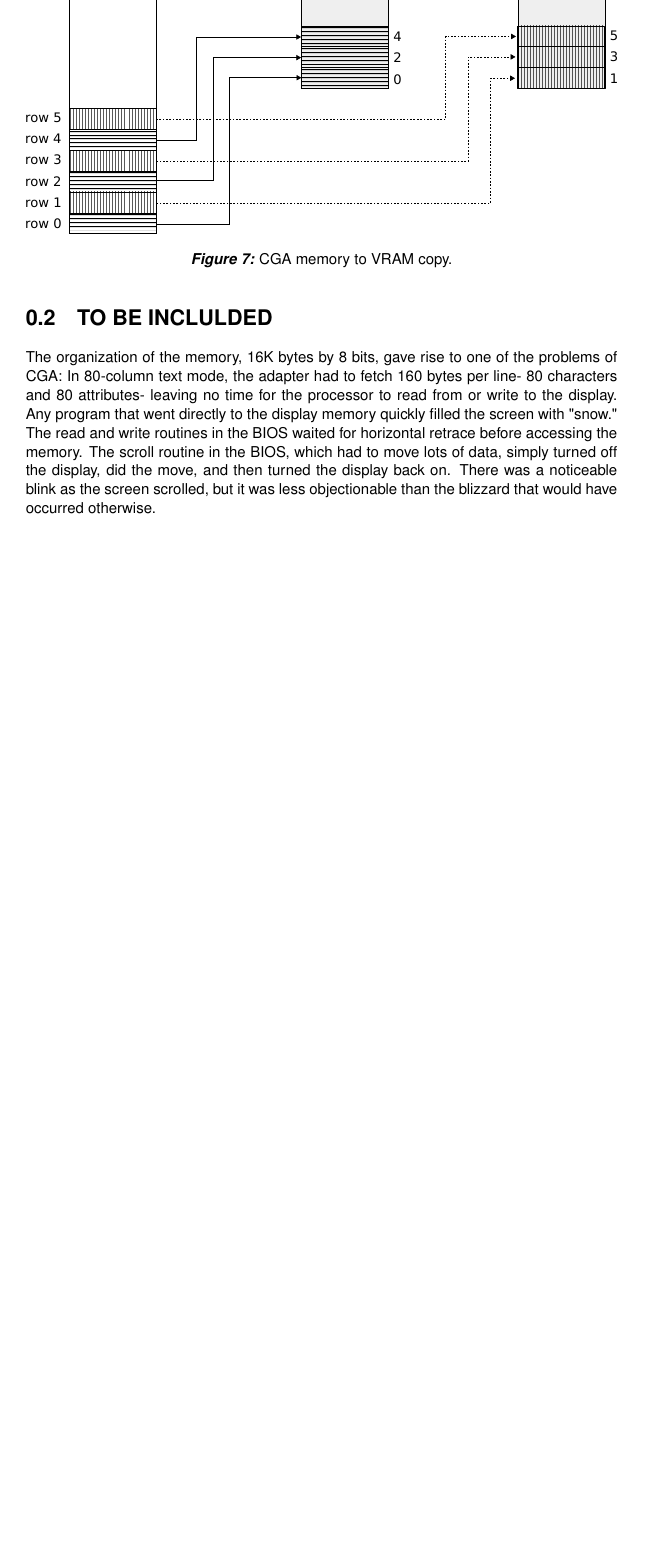
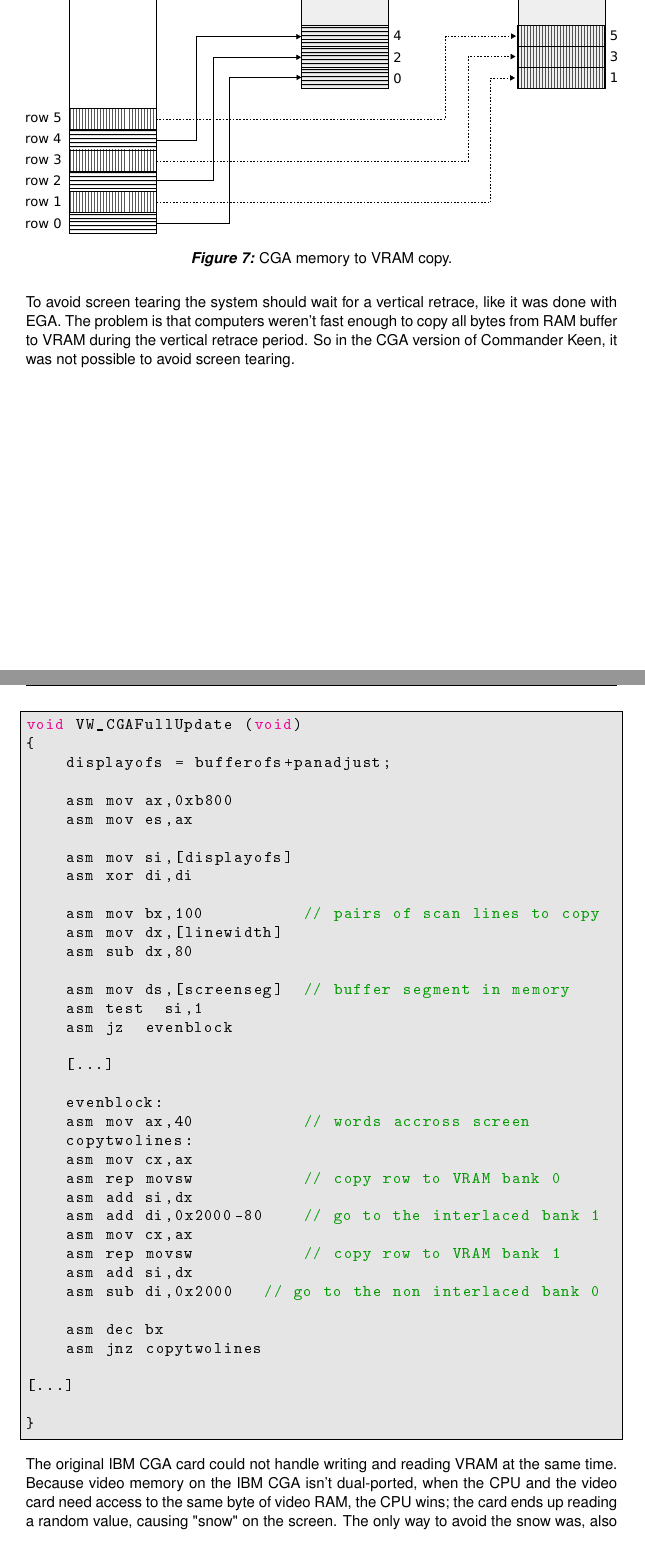
Before and after one commit to bsmits74/Keen_Black_Book, a LaTeX document (src/keencga.tex, which reads src/code/cga_screen_refresh.c): part of page 6 of 7 before the commit and two parts of pages 7 and 8 of 10 after it, the two joined at a grey line, cut so that both start at the same text, the shorter picture padded with empty space. The pictures show the PDF file src/keencga.pdf that the author committed with the source.

Commit message:
Completed CGA section

```diff
--- /dev/null
+++ b/src/code/cga_screen_refresh.c
@@ -0,0 +1,38 @@
+void VW_CGAFullUpdate (void)
+{
+    displayofs = bufferofs+panadjust;
+
+    asm	mov	ax,0xb800
+    asm	mov	es,ax
+
+    asm	mov	si,[displayofs]
+    asm	xor	di,di
+
+    asm	mov	bx,100          // pairs of scan lines to copy
+    asm	mov	dx,[linewidth]
+    asm	sub	dx,80
+
+    asm	mov	ds,[screenseg]  // buffer segment in memory
+    asm	test	si,1
+    asm	jz	evenblock
+
+    [...]
+
+    evenblock:
+    asm	mov	ax,40           // words accross screen
+    copytwolines:
+    asm	mov	cx,ax
+    asm	rep	movsw           // copy row to VRAM bank 0
+    asm	add	si,dx
+    asm	add	di,0x2000-80    // go to the interlaced bank 1
+    asm	mov	cx,ax
+    asm	rep	movsw           // copy row to VRAM bank 1
+    asm	add	si,dx
+    asm	sub	di,0x2000   // go to the non interlaced bank 0
+
+    asm	dec	bx
+    asm	jnz	copytwolines
+
+[...]
+
+}
--- a/src/keencga.tex
+++ b/src/keencga.tex
@@ -134,4 +134,3 @@ The memory buffer contains both the buffer page and the static master page, each
 \label{fig:cga_screenseg}
 \end{figure}
 
-\subsection{Screen refresh}
@@ -142,3 +152,8 @@ The second complication is tranforming the lineair buffer layout to the interlac
+\end{minipage}
+\label{state_type}
+\par
+
+The second complication involves copying the RAM buffer to the interlaced VRAM. This requires to split the lineair memory buffer into copying all even rows to VRAM bank 0 and odd rows to VRAM bank 1.\\
 
 \begin{figure}[H]
 \centering
@@ -147,7 +162,18 @@ The second complication is tranforming the lineair buffer layout to the interlac
 \label{fig:cga_interlaced}
 \end{figure}
 
-\section{TO BE INCLULDED}
-The organization of the memory, 16K bytes by 8 bits, gave rise to one of the problems of CGA: In 80-column text mode, the adapter had to fetch 160 bytes per line- 80 characters and 80 attributes- leaving no time for the processor to read from or write to the display. Any program that went directly to the display memory quickly filled the screen with "snow." The read and write routines in the BIOS waited for horizontal retrace before accessing the memory. The scroll routine in the BIOS, which had to move lots of data, simply turned off the display, did the move, and then turned the display back on. There was a noticeable blink as the screen scrolled, but it was less objectionable than the blizzard that would have occurred otherwise.
+\par
+To avoid screen tearing the system should wait for a vertical retrace, like it was done with EGA. The problem is that computers weren't fast enough to copy all bytes from RAM buffer to VRAM during the vertical retrace period. So in the CGA version of Commander Keen, it was not possible to avoid screen tearing.\\
+
+\par
+\begin{minipage}{\textwidth}
+  \lstinputlisting[language=C]{code/cga_screen_refresh.c}
+\end{minipage}
+\label{cga_screen_refresh}
+\par
+
+\par
+The original IBM CGA card could not handle writing and reading VRAM at the same time. Because video memory on the IBM CGA isn't dual-ported, when the CPU and the video card need access to the same byte of video RAM, the CPU wins; the card ends up reading a random value, causing "snow" on the screen. The only way to avoid the snow was, also in the case, to wait for the vertical retrace. Most CGA clones resolved the issue by enabling read/write VRAM at the same time, but if one would play Commander Keen on the original IBM CGA card you experience both screen tearing and snow.\\
+\par
 
 \end{document}
```
Also changed, not shown: src/book.tex (+6 -0 lines), src/code/cga_calc_origin.c (added, +12 -0 lines), src/dangerous_dave.tex (added, +7 -0 lines), src/software_2d.tex (+8 -4 lines), src/tricks.tex (+1 -1 lines), src/dangerous_dave.pdf (added), src/imgs/drawings/CGA_Tile_Refresh.eps (added), src/imgs/drawings/CGA_Tile_Refresh.svg (added), src/imgs/drawings/cga_screenseg.eps, src/imgs/drawings/cga_screenseg.svg, src/keencga.pdf, src/software_2d.pdf, src/keencga.tex (21 more changed lines), 17 other files.
